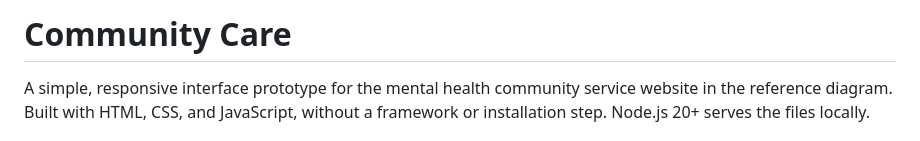
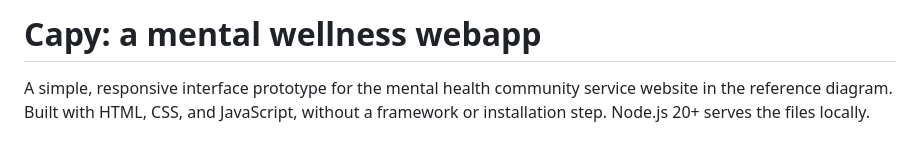
Before and after one commit to alv01h/Mental-Health-Web-App, a Markdown page: README.md, the part around the change. Rendered like a GitHub page.

Commit message:
docs: Change project name to 'Capy' and update description
Updated project title and description in README.

```diff
--- a/README.md
+++ b/README.md
@@ -1,4 +1,4 @@
-# Community Care
+# Capy: a mental wellness webapp
 
 A simple, responsive interface prototype for the mental health community service website in the reference diagram. Built with HTML, CSS, and JavaScript, without a framework or installation step. Node.js 20+ serves the files locally.
 
```
